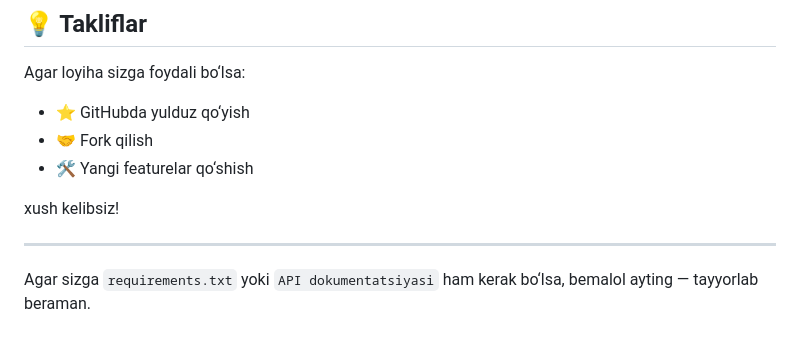
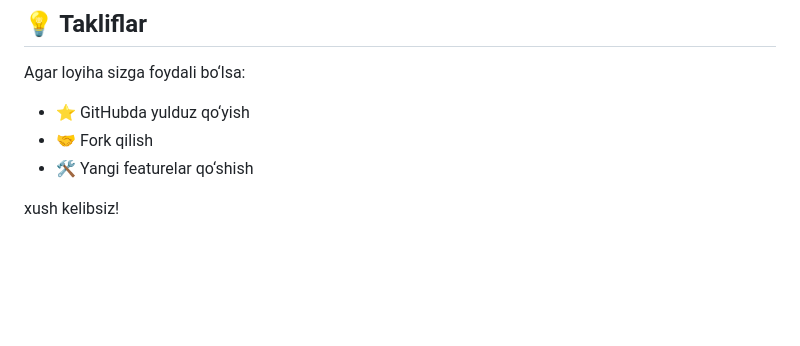
Before and after one commit to xavfli/amaliyotdocx, a Markdown page: README.md, the part around the change. Drawn GitHub-style; blank space fills up the shorter version.

```diff
--- a/README.md
+++ b/README.md
@@ -150,11 +150,3 @@ Agar loyiha sizga foydali bo‘lsa:
 * 🛠 Yangi featurelar qo‘shish
 
 xush kelibsiz!
-
-
-
-
-
----
-
-Agar sizga `requirements.txt` yoki `API dokumentatsiyasi` ham kerak bo‘lsa, bemalol ayting — tayyorlab beraman.
```
